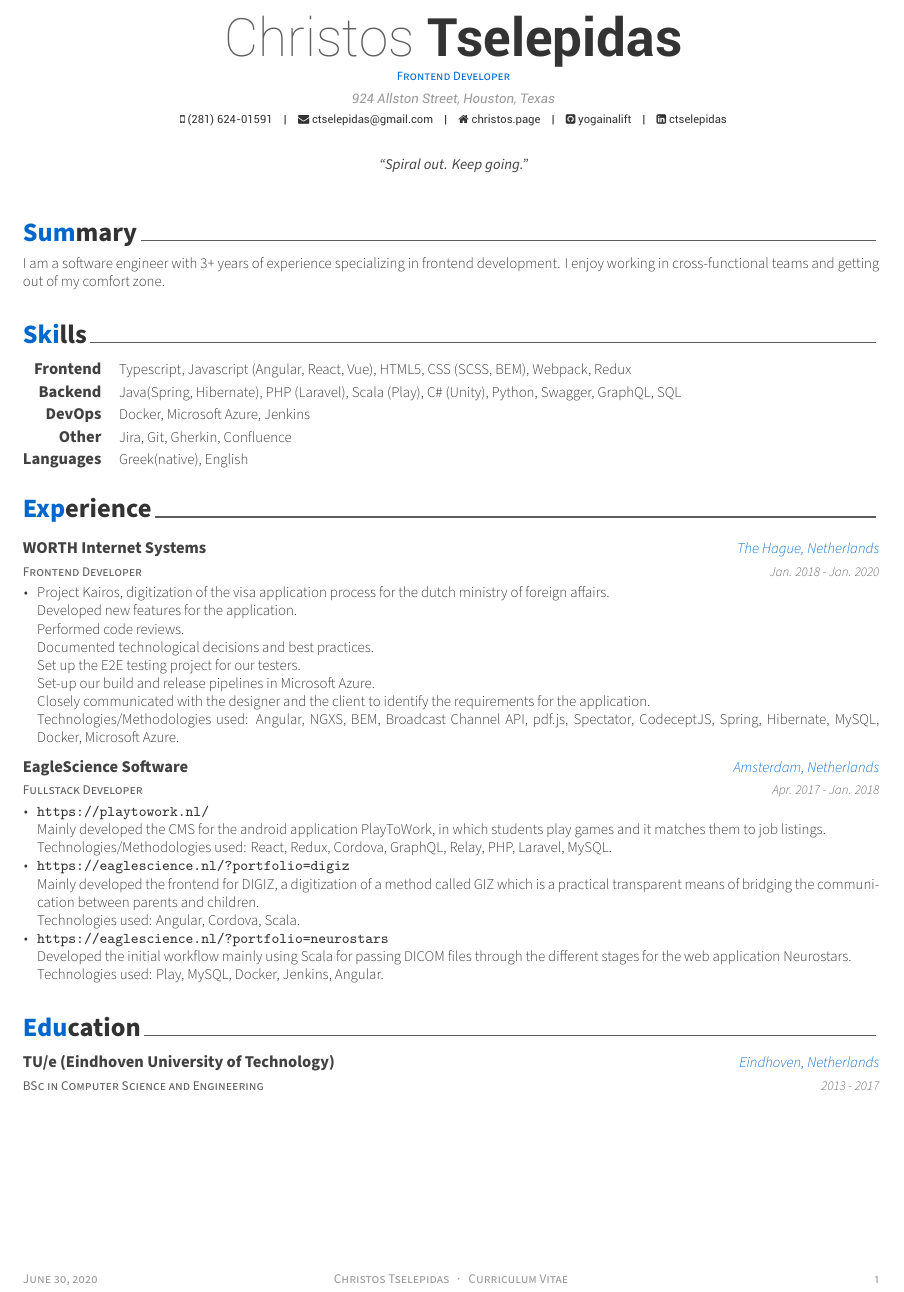
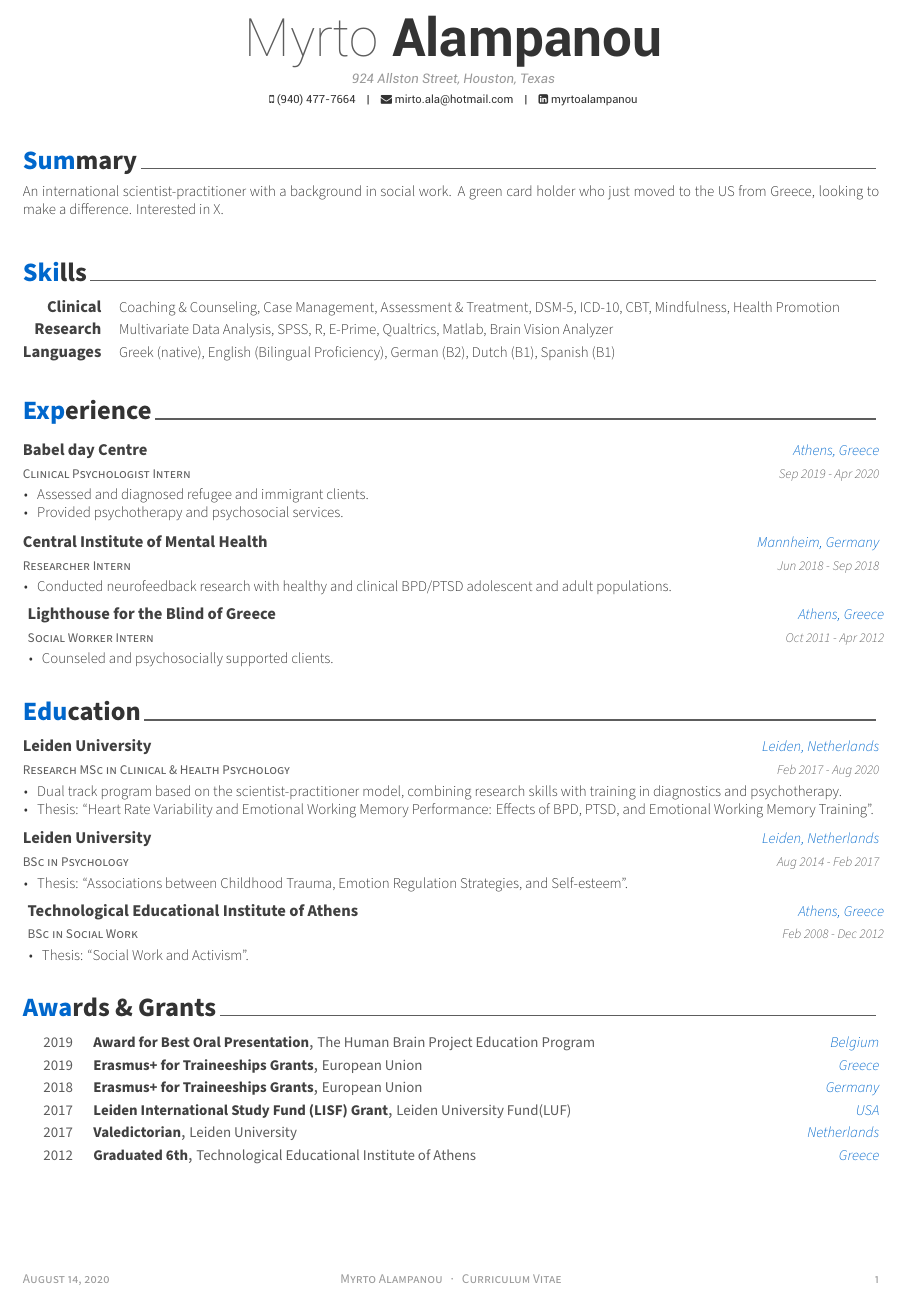
Before and after one commit to yogainalift/tex-cv, a LaTeX CV (examples/cv.tex, which reads examples/cv/education.tex, examples/cv/experience.tex, examples/cv/skills.tex): part of the page, cut at the place of the change. The pictures show the PDF file examples/cv.pdf that the author committed with the source.

Commit message:
myrtle cv

```diff
--- a/examples/cv.tex
+++ b/examples/cv.tex
@@ -51,15 +51,13 @@
 %-------------------------------------------------------------------------------
 % Available options: circle|rectangle,edge/noedge,left/right
 % \photo{./examples/profile.png}
-\name{Christos}{Tselepidas}
-\position{Frontend Developer}
+\name{Myrto}{Alampanou}
+%\position{Clinical Psychologist}
 \address{\href{https://goo.gl/maps/RsXEz6GgXrTbAREZA}{924 Allston Street, Houston, Texas}}
 
-\mobile{(281) 624-01591}
-\email{ctselepidas@gmail.com}
-\homepage{christos.page}
-\github{yogainalift}
-\linkedin{ctselepidas}
+\mobile{(940) 477-7664}
+\email{mirto.ala@hotmail.com}
+\linkedin{myrtoalampanou}
 % \gitlab{gitlab-id}
 % \stackoverflow{SO-id}{SO-name}
 % \twitter{@twit}
@@ -71,7 +69,7 @@
 % \googlescholar{googlescholar-id}{}
 % \extrainfo{extra informations}
 
-\quote{``Spiral out. Keep going."}
+%\quote{``Spiral out. Keep going."}
 
 
 %-------------------------------------------------------------------------------
@@ -85,7 +83,7 @@
 % Leave any of these blank if they are not needed
 \makecvfooter
   {\today}
-  {Christos Tselepidas~~~·~~~Curriculum Vitae}
+  {Myrto Alampanou~~~·~~~Curriculum Vitae}
   {\thepage}
 
 
--- a/examples/cv/education.tex
+++ b/examples/cv/education.tex
@@ -11,14 +11,21 @@
 
 %---------------------------------------------------------
   \cventry
-    {BSc in Computer Science and Engineering} % Degree
-    {TU/e (Eindhoven University of Technology)} % Institution
-    {Eindhoven, Netherlands} % Location
-    {2013 - 2017} % Date(s)
+    {Research MSc in Clinical \& Health Psychology} % Degree
+    {Leiden University} % Institution
+    {Leiden, Netherlands} % Location
+    {Feb 2017 - Aug 2020} % Date(s)
     {
-    %  \begin{cvitems} % Description(s) bullet points
-    %    \item {}
-    % \end{cvitems}
+      \begin{cvitems} % Description(s) bullet points
+        \item {
+	        Dual track program based on the scientist-practitioner
+	        model, combining research skills with
+	        training in diagnostics and psychotherapy.
+    	}
+	    \item {
+	    	Thesis: ``Heart Rate Variability and Emotional Working Memory Performance: Effects of BPD, PTSD, and Emotional Working Memory Training".
+		}
+     \end{cvitems}
     }
   %\cventry
 %	{Vocational Training Certificate as a Computer Networks Technician} % Degree
@@ -32,4 +39,28 @@
 %	}
 
 %---------------------------------------------------------
+  \cventry
+{BSc in Psychology} % Degree
+{Leiden University} % Institution
+{Leiden, Netherlands} % Location
+{Aug 2014 - Feb 2017} % Date(s)
+{
+	  \begin{cvitems} % Description(s) bullet points
+	   \item {
+	   	Thesis: ``Associations between Childhood Trauma, Emotion
+	   	Regulation Strategies, and Self-esteem".
+	   }
+	 \end{cvitems}
+}
+%---------------------------------------------------------
+\cventry
+{BSc in Social Work} % Degree
+{Technological Educational Institute of Athens} % Institution
+{Athens, Greece} % Location
+{Feb 2008 - Dec 2012} % Date(s)
+{
+	  \begin{cvitems} % Description(s) bullet points
+	    \item {Thesis: ``Social Work and Activism".}
+	 \end{cvitems}
+}
 \end{cventries}
--- a/examples/cv/experience.tex
+++ b/examples/cv/experience.tex
@@ -11,55 +11,41 @@
 
 %---------------------------------------------------------
 \cventry
-    {Frontend Developer} % Job title
-    {WORTH Internet Systems} % Organization
-    {The Hague, Netherlands} % Location
-    {Jan. 2018 - Jan. 2020} % Date(s)
+{Clinical Psychologist Intern} % Job title
+{Babel day Centre} % Organization
+{Athens, Greece} % Location
+{Sep 2019 - Apr 2020} % Date(s)
 {
 \begin{cvitems} % Description(s) of tasks/responsibilities
 \item {
-          	  Project Kairos, digitization of the visa application process for the dutch ministry of foreign affairs.
-   		  	  \newline
-   		  	  Developed new features for the application.
-   		  	  \newline
-   		  	  Performed code reviews.
-   		  	  \newline
- 		  	  Documented technological decisions and best practices.
-   		  	  \newline
-   		  	  Set up the E2E testing project for our testers.
-   		  	  \newline
-   		  	  Set-up our build and release pipelines in Microsoft Azure.
-   		  	  \newline
-    		  Closely communicated with the designer and the client to identify the requirements for the application.
-    		  \newline
-  			  Technologies/Methodologies used: Angular, NGXS, BEM, Broadcast Channel API, pdf.js, Spectator, CodeceptJS, Spring, Hibernate, MySQL, Docker, Microsoft Azure.
+Assessed and diagnosed refugee and immigrant clients.
+}
+\item {
+Provided psychotherapy and psychosocial services.
 }
 \end{cvitems}
 }
 
 %---------------------------------------------------------
 \cventry
-{Fullstack Developer} % Job title
-{EagleScience Software} % Organization
-{Amsterdam, Netherlands} % Location
-{Apr. 2017 - Jan. 2018} % Date(s)
+{Researcher Intern} % Job title
+{Central Institute of Mental Health} % Organization
+{Mannheim, Germany} % Location
+{Jun 2018 - Sep 2018} % Date(s)
 {
 \begin{cvitems} % Description(s) of tasks/responsibilities
-		\item {\url{https://playtowork.nl/}}
-			\newline
-			Mainly developed the CMS for the android application PlayToWork, in which students play games and it matches them to job listings.
-			\newline
-			Technologies/Methodologies used: React, Redux, Cordova, GraphQL, Relay, PHP, Laravel, MySQL.
-		\item {\url{https://eaglescience.nl/?portfolio=digiz}
-			\newline
-			Mainly developed the frontend for DIGIZ, a digitization of a method called GIZ which is a practical transparent means of bridging the communication between parents and children.
-			\newline
-			Technologies used: Angular, Cordova, Scala. }
-		\item {\url{https://eaglescience.nl/?portfolio=neurostars}
-			\newline
-			Developed the initial workflow mainly using Scala for passing DICOM files through the different stages for the web application Neurostars.
-			\newline
-			Technologies used: Play, MySQL, Docker, Jenkins, Angular.}
+\item {Conducted neurofeedback research with healthy and clinical BPD/PTSD adolescent and adult populations.}
+\end{cvitems}
+}
+%---------------------------------------------------------
+\cventry
+{Social Worker Intern} % Job title
+{Lighthouse for the Blind of Greece} % Organization
+{Athens, Greece} % Location
+{Oct 2011 - Apr 2012} % Date(s)
+{
+\begin{cvitems} % Description(s) of tasks/responsibilities
+\item {Counseled and psychosocially supported clients.}
 \end{cvitems}
 }
 %---------------------------------------------------------
--- a/examples/cv/skills.tex
+++ b/examples/cv/skills.tex
@@ -9,22 +9,17 @@
 %-------------------------------------------------------------------------------
 \begin{cvskills}
 	\cvskill
-		{Frontend} % Category
+		{Clinical} % Category
 		{
-			Typescript, Javascript (Angular, React, Vue), HTML5, CSS (SCSS, BEM), Webpack, Redux
+			Coaching \& Counseling,
+			Case Management, Assessment \& Treatment, DSM-5, ICD-10, CBT, Mindfulness, Health Promotion
 		} % Skills
 	\cvskill
-		{Backend} % Category
+		{Research} % Category
 		{
-			Java(Spring, Hibernate), PHP (Laravel), Scala (Play), C\# (Unity), Python, Swagger, GraphQL, SQL
+			Multivariate Data Analysis, SPSS, R, E-Prime, Qualtrics, Matlab, Brain Vision Analyzer
 		} % Skills
 	\cvskill
-		{DevOps} % Category
-		{Docker, Microsoft Azure, Jenkins} % Skills
-	\cvskill
-		{Other} % Category
-		{Jira, Git, Gherkin, Confluence} % Skills
-	\cvskill
 		{Languages} % Category
-		{Greek(native), English} % Skills
+		{Greek (native), English (Bilingual Proficiency), German (B2), Dutch (B1), Spanish (B1)} % Skills
 \end{cvskills}
--- a/examples/cv/summary.tex
+++ b/examples/cv/summary.tex
@@ -10,7 +10,7 @@
 \begin{cvparagraph}
 
 %---------------------------------------------------------
-I am a software engineer with 3+ years of experience specializing in frontend development. I enjoy working in cross-functional teams and getting out of my comfort zone.
+An international scientist-practitioner with a background in social work. A green card holder who just moved to the US from Greece, looking to make a difference. Interested in X.
 \end{cvparagraph}
 
 % personaly expressed by running i3 on my arch-linux PC and trying to get into Vim but currently losing the battle 2-0
```
Also changed, not shown: awesome-cv.cls (+1 -1 lines), examples/cv/honors.tex (+28 -91 lines), examples/cv.pdf, examples/cv.tex (7 more changed lines), 1 other file. Lines whose indentation alone changed are shown as unchanged.
